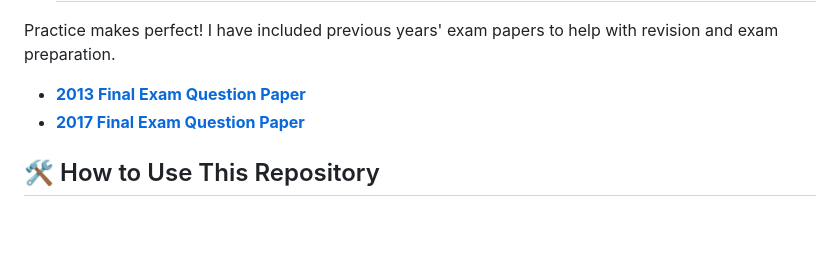
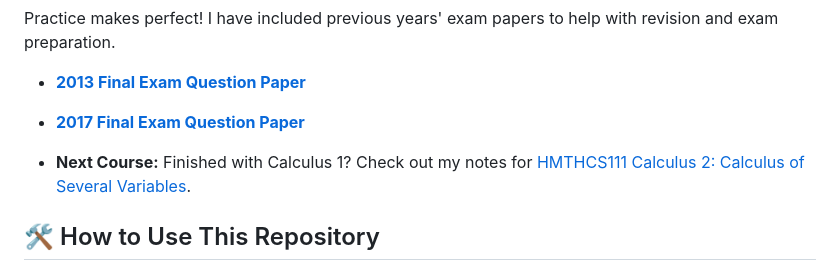
Before and after one commit to nhawug/HMTH101-Calculus-1, a Markdown page: README.md, the part around the change. GitHub-like rendering; blank space fills up the shorter version.

Commit message:
Add note for next course after Calculus 1
Added a note about the next course, Calculus 2.

```diff
--- a/README.md
+++ b/README.md
@@ -40,6 +40,8 @@ Practice makes perfect! I have included previous years' exam papers to help with
 * **[2013 Final Exam Question Paper](./Past_Exams/decem2013.pdf)**
 * **[2017 Final Exam Question Paper](./Past_Exams/wintCalculus17.pdf)**
 
+* **Next Course:** Finished with Calculus 1? Check out my notes for [HMTHCS111 Calculus 2: Calculus of Several Variables](https://github.com/nhawug/HMTHCS111-Calculus-2).
+
 ## 🛠️ How to Use This Repository
 
 *   **To read the notes:** Simply click on the chapter links above and open the `.pdf` files directly in your browser.
```
